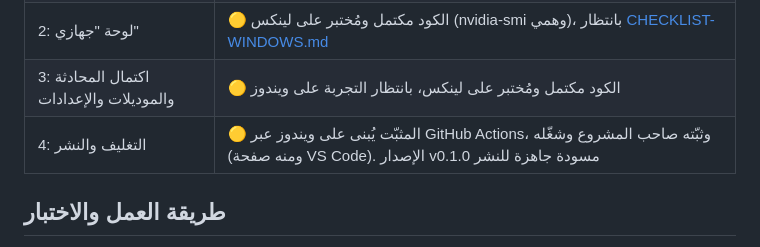
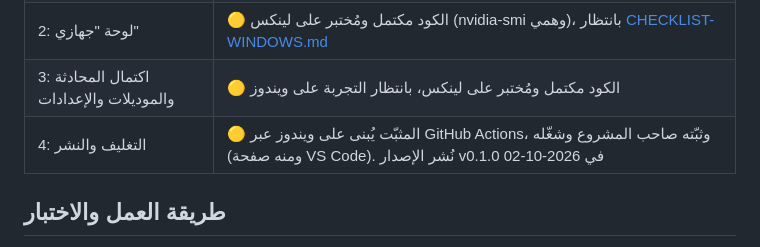
Before and after one commit to mr-kateba/blazma-ai, a Markdown page: docs/PLAN.md, the part around the change. GitHub-like rendering.

Commit message:
Plan: v0.1.0 published

```diff
--- a/docs/PLAN.md
+++ b/docs/PLAN.md
@@ -15,7 +15,7 @@
 | 1: محادثة تعمل فعلاً | 🟡 تعمل على ويندوز + RTX 5070 (أكّد صاحب المشروع)، وباقي بنود [CHECKLIST-WINDOWS.md](CHECKLIST-WINDOWS.md) لم تُرسل نتائجها بعد |
 | 2: لوحة "جهازي" | 🟡 الكود مكتمل ومُختبر على لينكس (nvidia-smi وهمي)، بانتظار [CHECKLIST-WINDOWS.md](CHECKLIST-WINDOWS.md) |
 | 3: اكتمال المحادثة والموديلات والإعدادات | 🟡 الكود مكتمل ومُختبر على لينكس، بانتظار التجربة على ويندوز |
-| 4: التغليف والنشر | 🟡 المثبّت يُبنى على ويندوز عبر GitHub Actions، وثبّته صاحب المشروع وشغّله (ومنه صفحة VS Code). الإصدار v0.1.0 مسودة جاهزة للنشر |
+| 4: التغليف والنشر | 🟡 المثبّت يُبنى على ويندوز عبر GitHub Actions، وثبّته صاحب المشروع وشغّله (ومنه صفحة VS Code). نُشر الإصدار v0.1.0 في 2026-10-02 |
 
 ## طريقة العمل والاختبار
 
```
